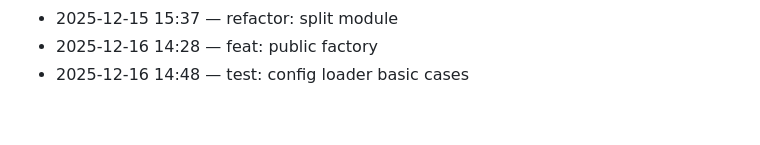
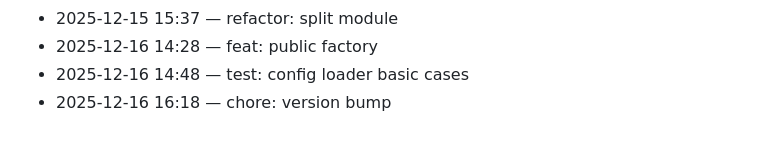
Before and after one commit to adam-scott-thomas/GhostGate, a Markdown page: .dev/journal.md, the part around the change. Drawn GitHub-style.

Commit message:
chore: version bump

```diff
--- a/.dev/journal.md
+++ b/.dev/journal.md
@@ -76,3 +76,4 @@ Chronological log of work activity.
 - 2025-12-15 15:37 — refactor: split module
 - 2025-12-16 14:28 — feat: public factory
 - 2025-12-16 14:48 — test: config loader basic cases
+- 2025-12-16 16:18 — chore: version bump
```
